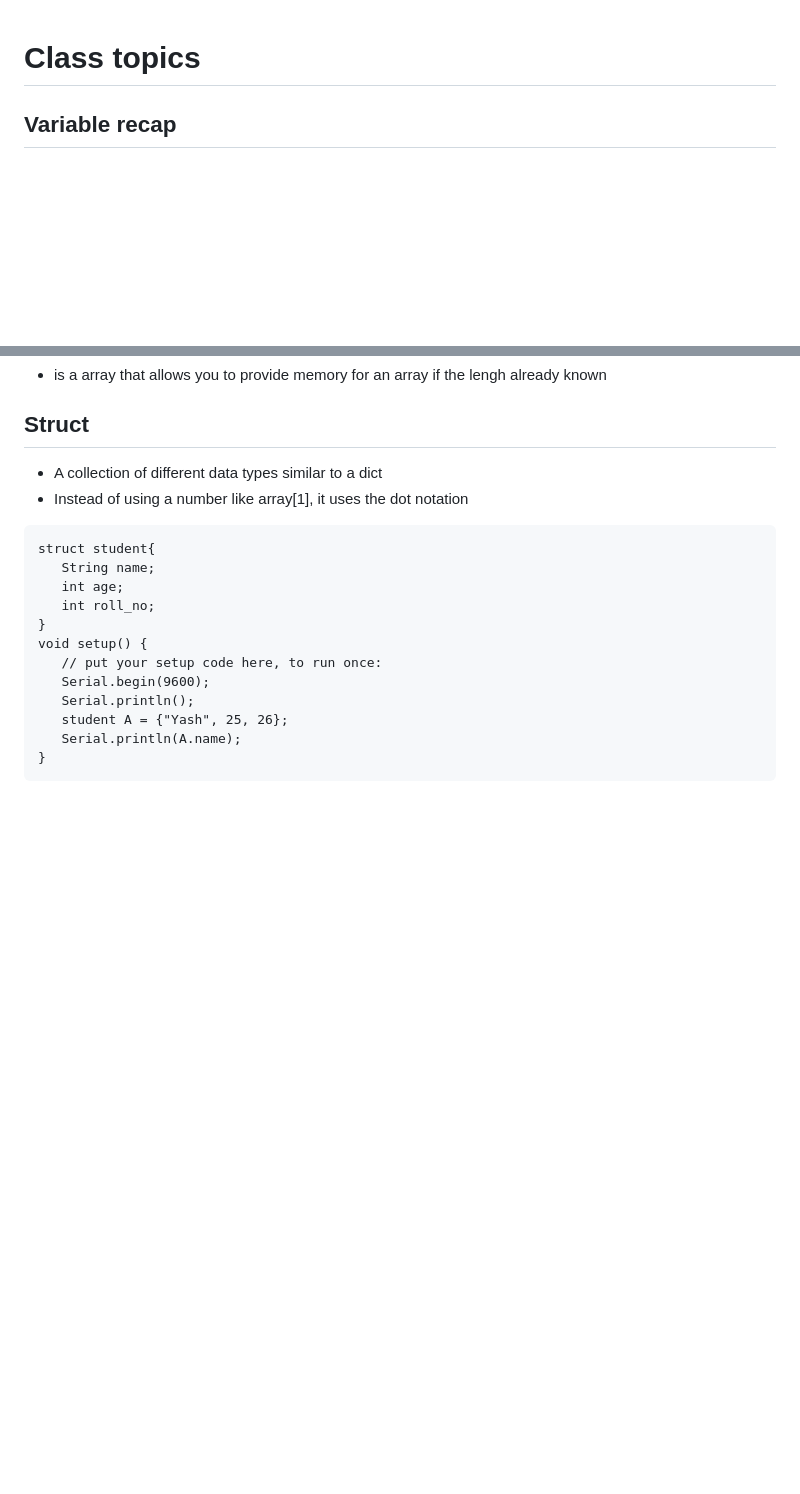
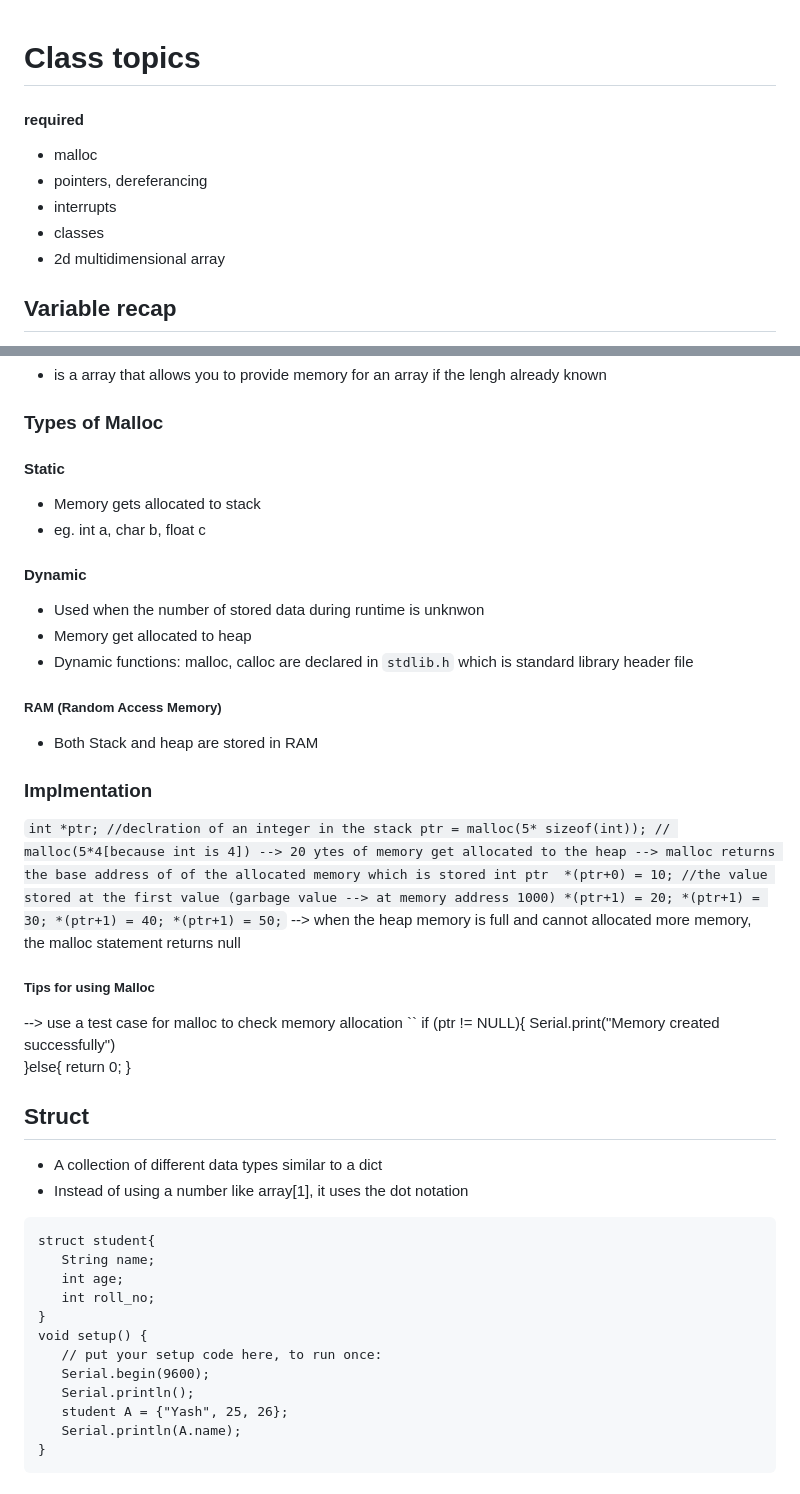
Before and after one commit to musictena/Narrabundah-College, a Markdown page: Robotics Session 2 2023/T2/README.md, 2 parts joined by grey strips. Rendered like a GitHub page; blank space fills up the shorter version.

```diff
--- a/Robotics Session 2 2023/T2/README.md
+++ b/Robotics Session 2 2023/T2/README.md
@@ -1,6 +1,11 @@
 # Class topics
 
-
+#### required
+-  malloc
+-  pointers, dereferancing
+-  interrupts
+-  classes
+-  2d multidimensional array
 
 ## Variable recap
 - memory address (aka location value is lvalue); used to store location of value for compiler
@@ -20,4 +62,33 @@ int a[2][3] = {1,2,3,4,5,6};
 - is a array that allows you to provide memory for an array if the lengh already known
+### Types of Malloc
+#### Static
+- Memory gets allocated to stack
+- eg. int a, char b, float c
+#### Dynamic
+- Used when the number of stored data during runtime is unknwon
+- Memory get allocated to heap
+- Dynamic functions: malloc, calloc are declared in ``stdlib.h`` which is standard library header file
+##### RAM (Random Access Memory)
+- Both Stack and heap are stored in RAM
+### Implmentation
+``
+int *ptr; //declration of an integer in the stack
+ptr = malloc(5* sizeof(int)); // malloc(5*4[because int is 4]) --> 20 ytes of memory get allocated to the heap
+--> malloc returns the base address of of the allocated memory which is stored int ptr
+*(ptr+0) = 10; //the value stored at the first value (garbage value --> at memory address 1000)
+*(ptr+1) = 20;
+*(ptr+1) = 30;
+*(ptr+1) = 40;
+*(ptr+1) = 50;
+ ``
+--> when the heap memory is full and cannot allocated more memory, the malloc statement returns null
+##### Tips for using Malloc
+--> use a test case for malloc to check memory allocation
+`` if (ptr != NULL){
+      Serial.print("Memory created successfully")
+    }else{
+      return 0;
+    }
 ## Struct
 - A collection of different data types similar to a dict
 - Instead of using a number like array[1], it uses the dot notation
```
Also changed, not shown: other parts of Robotics Session 2 2023/T2/README.md (+39 -2 lines).
